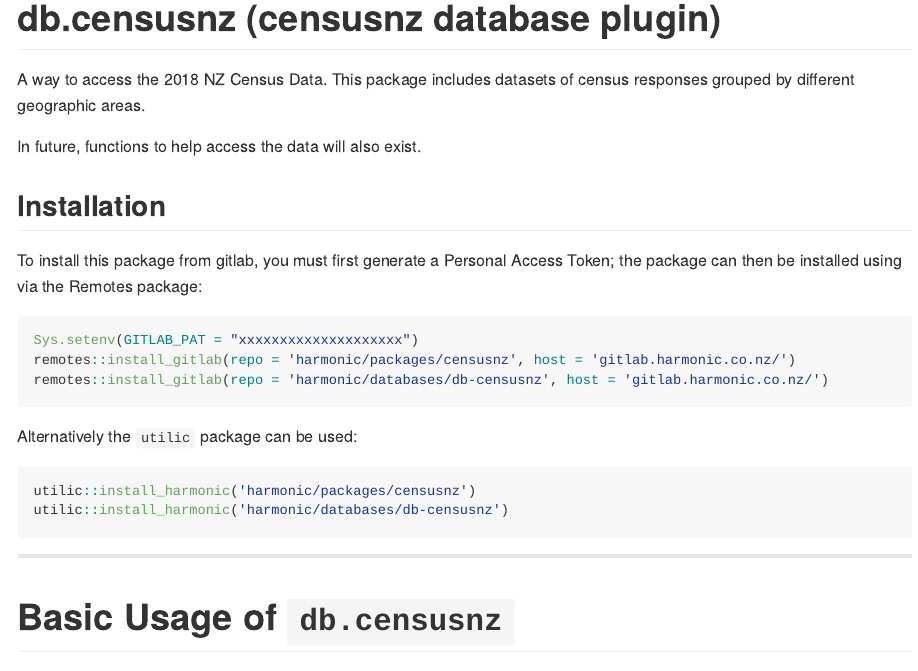
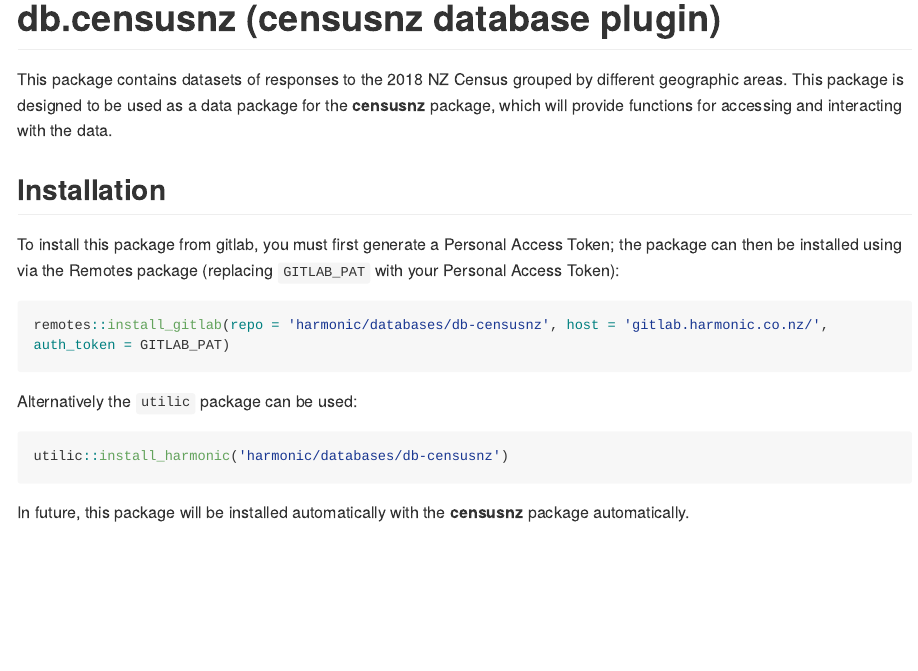
Before and after one commit to harmonic-analytics/db-censusnz, an R Markdown document (README.Rmd): the page in a window 1100 px wide, from its top. The pictures show the output file README.md that the author committed with the source, drawn offline in the style of GitHub; long lines of code are wrapped; badge pictures from the web are left out.

Commit message:
Update README

````diff
--- a/README.Rmd
+++ b/README.Rmd
@@ -21,35 +21,23 @@ knitr::opts_chunk$set(
 
 <!-- badges: start -->
 [![pipeline-status](https://gitlab.harmonic.co.nz/harmonic/databases/db-censusnz/badges/master/pipeline.svg)](https://gitlab.harmonic.co.nz/harmonic/databases/db-censusnz/)
-[![coverage-status](https://gitlab.harmonic.co.nz/harmonic/databases/db-censusnz/badges/master/coverage.svg?job=coverage)](https://gitlab.harmonic.co.nz/harmonic/databases/db-censusnz/pipelines)
 <!-- badges: end -->
 
-A way to access the 2018 NZ Census Data. This package includes datasets of
-census responses grouped by different geographic areas.
-
-In future, functions to help access the data will also exist.
+This package contains datasets of responses to the 2018 NZ Census grouped by different geographic areas. This package is designed to be used as a data package for the __censusnz__ package, which will provide functions for accessing and interacting with the data.
 
 ## Installation
 
 To install this package from gitlab, you must first generate a Personal Access
-Token; the package can then be installed using via the Remotes package:
+Token; the package can then be installed using via the Remotes package (replacing `GITLAB_PAT` with your Personal Access Token):
 
 ```r
-Sys.setenv(GITLAB_PAT = "xxxxxxxxxxxxxxxxxxxx")
-remotes::install_gitlab(repo = 'harmonic/packages/censusnz', host = 'gitlab.harmonic.co.nz/')
-remotes::install_gitlab(repo = 'harmonic/databases/db-censusnz', host = 'gitlab.harmonic.co.nz/')
+remotes::install_gitlab(repo = 'harmonic/databases/db-censusnz', host = 'gitlab.harmonic.co.nz/', auth_token = GITLAB_PAT)
 ```
 
 Alternatively the `utilic` package can be used:
 
 ```r
-utilic::install_harmonic('harmonic/packages/censusnz')
 utilic::install_harmonic('harmonic/databases/db-censusnz')
 ```
 
----
-
-# Basic Usage of `db.censusnz`
-
-```{r child = 'vignettes/basic-usage.Rmd'}
-```
+In future, this package will be installed automatically with the __censusnz__ package automatically.
````
Also changed, not shown: README.md.
